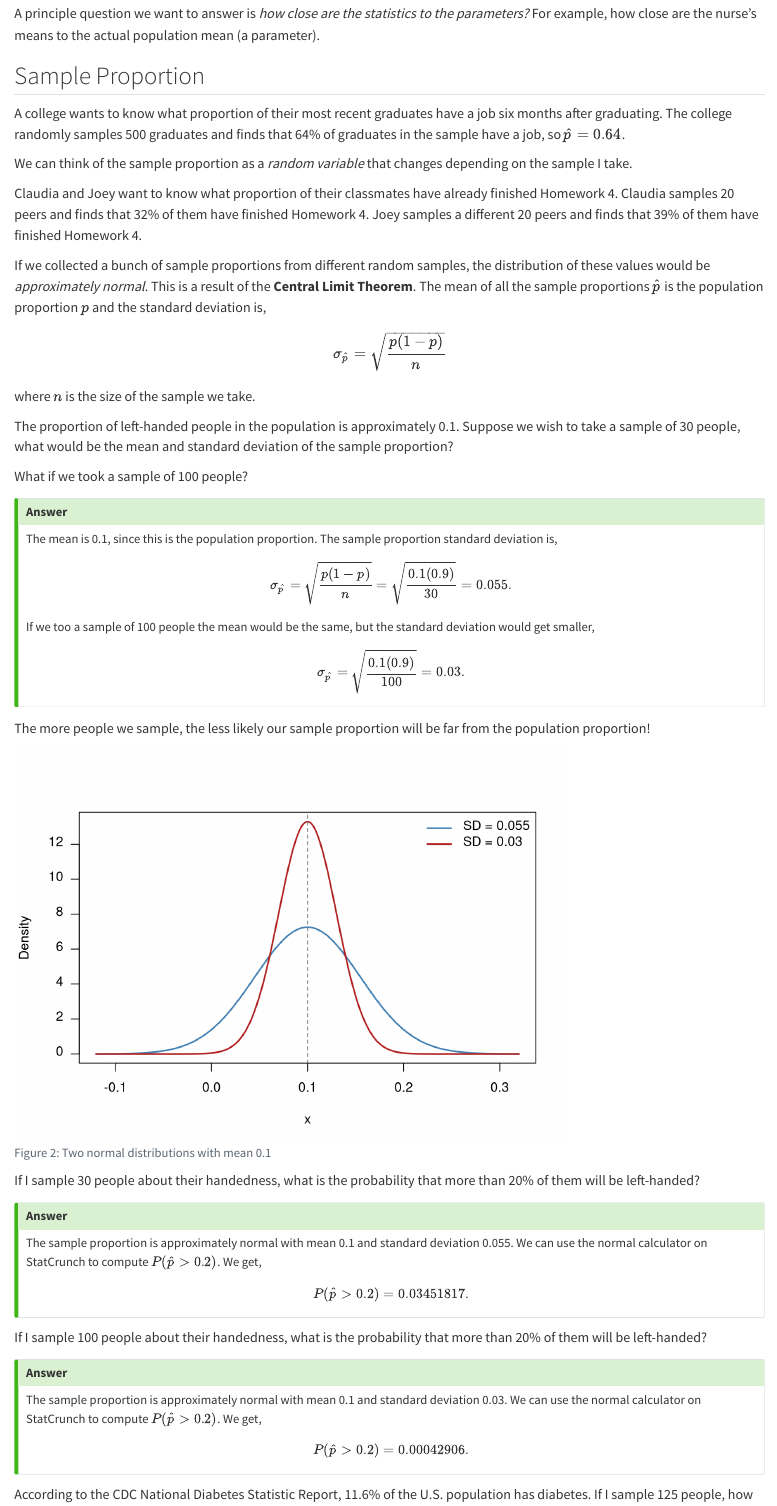
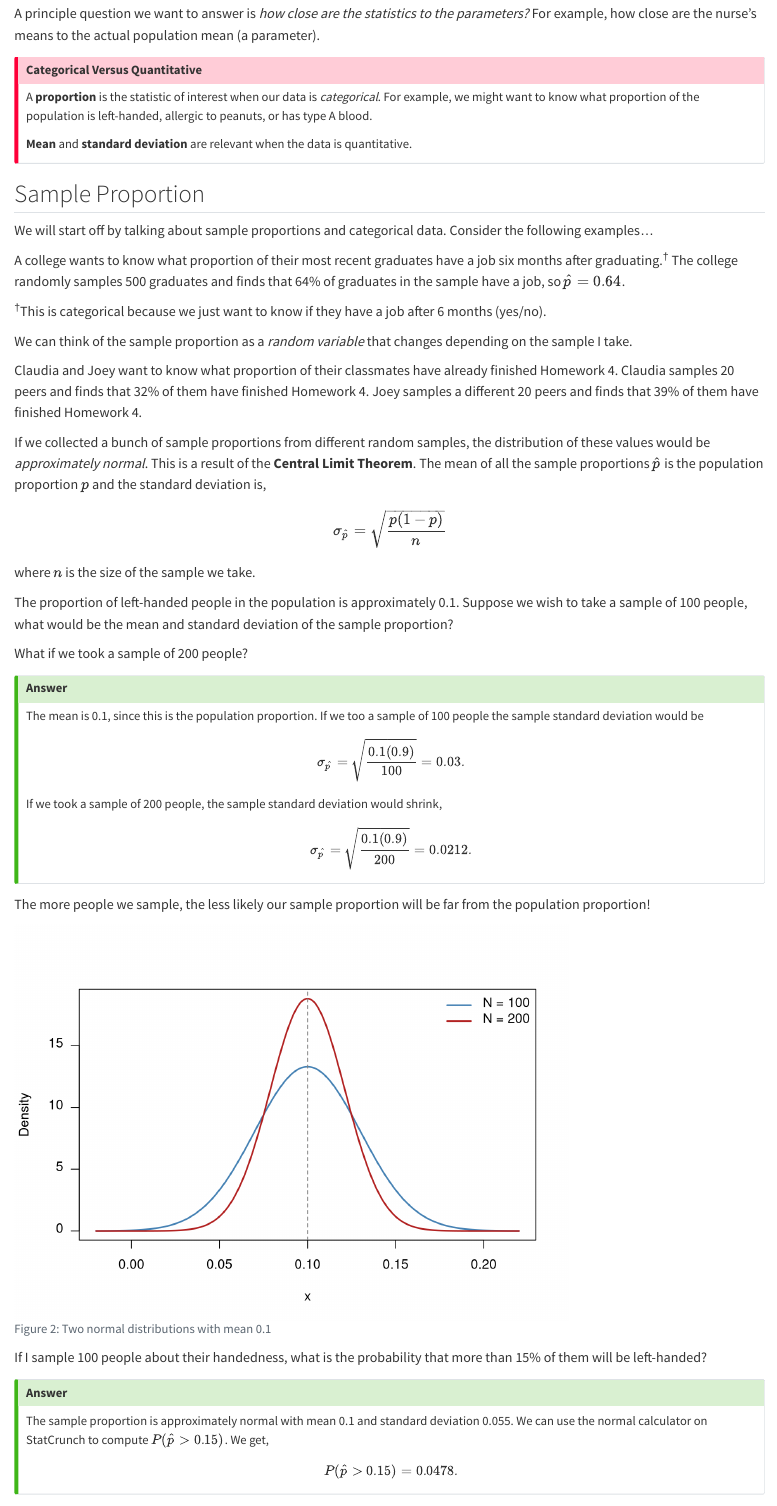
Before and after one commit to mshea-08/stats-notes, a Quarto document (lecture-08.qmd): the page in a window 1100 px wide, from 1600 px down. Rendered offline with R 4.5, knitr and Pandoc in place of Quarto, with nearby package versions.

Commit message:
lec 8 minor updates

````diff
--- a/lecture-08.qmd
+++ b/lecture-08.qmd
@@ -62,10 +62,24 @@
 
 A principle question we want to answer is *how close are the statistics to the parameters?* For example, how close are the nurse's means to the actual population mean (a parameter).
 
+
+::: {.callout-important}
+## Categorical Versus Quantitative
+
+A **proportion** is the statistic of interest when our data is *categorical*. For example, we might want to know what proportion of the population is left-handed, allergic to peanuts, or has type A blood.
+
+**Mean** and **standard deviation** are relevant when the data is quantitative.
+:::
+
+
 ## Sample Proportion
 
+We will start off by talking about sample proportions and categorical data. Consider the following examples...
+
 ::: {#exm-sample-proportion}
-A college wants to know what proportion of their most recent graduates have a job six months after graduating. The college randomly samples 500 graduates and finds that 64% of graduates in the sample have a job, so $\hat{p} = 0.64$.
+A college wants to know what proportion of their most recent graduates have a job six months after graduating.<sup>†</sup> The college randomly samples 500 graduates and finds that 64% of graduates in the sample have a job, so $\hat{p} = 0.64$.
+
+<sup>†</sup>This is categorical because we just want to know if they have a job after 6 months (yes/no).
 :::
 
 We can think of the sample proportion as a *random variable* that changes depending on the sample I take.
@@ -81,21 +95,21 @@
 where $n$ is the size of the sample we take.
 
 ::: {#exm-sample-prop-dist}
-The proportion of left-handed people in the population is approximately 0.1. Suppose we wish to take a sample of 30 people, what would be the mean and standard deviation of the sample proportion?
+The proportion of left-handed people in the population is approximately 0.1. Suppose we wish to take a sample of 100 people, what would be the mean and standard deviation of the sample proportion?
 
-What if we took a sample of 100 people?
+What if we took a sample of 200 people?
 :::
 
 ::: {.callout-tip collapse="true"}
 ## Answer
 
-The mean is 0.1, since this is the population proportion. The sample proportion standard deviation is,
-
-$$\sigma_{\hat{p}} = \sqrt{\frac{p(1-p)}{n}} = \sqrt{\frac{0.1(0.9)}{30}} = 0.055.$$
-
-If we too a sample of 100 people the mean would be the same, but the standard deviation would get smaller,
+The mean is 0.1, since this is the population proportion. If we too a sample of 100 people the sample standard deviation would be
 
 $$\sigma_{\hat{p}} = \sqrt{\frac{0.1(0.9)}{100}} = 0.03.$$
+
+If we took a sample of 200 people, the sample standard deviation would shrink,
+$$\sigma_{\hat{p}} = \sqrt{\frac{0.1(0.9)}{200}} = 0.0212.$$
+
 :::
 
 The more people we sample, the less likely our sample proportion will be far from the population proportion!
@@ -106,8 +120,8 @@
 #| echo: false
 
 mu  <- 0.1
-sd1 <- 0.055
-sd2 <- 0.03
+sd1 <- 0.03
+sd2 <- 0.0212
 
 x <- seq(mu - 4 * sd1, mu + 4 * sd1, length.out = 500)
 y1 <- dnorm(x, mean = mu, sd = sd1)
@@ -118,30 +132,30 @@
      xlab = "x", ylab = "Density", las = 1)
 lines(x, y2, lwd = 2, col = "firebrick")
 abline(v = mu, lty = 2, col = "grey50")
-legend("topright", legend = c("SD = 0.055", "SD = 0.03"),
+legend("topright", legend = c("N = 100", "N = 200"),
        col = c("steelblue", "firebrick"), lwd = 2, bty = "n")
 ```
 
 ::: {#exm-sample-prob}
-If I sample 30 people about their handedness, what is the probability that more than 20% of them will be left-handed?
+If I sample 100 people about their handedness, what is the probability that more than 15% of them will be left-handed?
 :::
 
 ::: {.callout-tip collapse="true"}
 ## Answer
 
-The sample proportion is approximately normal with mean 0.1 and standard deviation 0.055. We can use the normal calculator on StatCrunch to compute $P(\hat{p} > 0.2)$. We get,
+The sample proportion is approximately normal with mean 0.1 and standard deviation 0.055. We can use the normal calculator on StatCrunch to compute $P(\hat{p} > 0.15)$. We get,
 
-$$P(\hat{p} > 0.2) = 0.03451817.$$
+$$P(\hat{p} > 0.15) = 0.0478.$$
 :::
 
 ::: {#exm-sample-prob2}
-If I sample 100 people about their handedness, what is the probability that more than 20% of them will be left-handed?
+If I sample 200 people about their handedness, what is the probability that more than 15% of them will be left-handed?
 :::
 
 ::: {.callout-tip collapse="true"}
 ## Answer
 
-The sample proportion is approximately normal with mean 0.1 and standard deviation 0.03. We can use the normal calculator on StatCrunch to compute $P(\hat{p} > 0.2)$. We get,
+The sample proportion is approximately normal with mean 0.1 and standard deviation 0.0212. We can use the normal calculator on StatCrunch to compute $P(\hat{p} > 0.15)$. We get,
 
-$$P(\hat{p} > 0.2) = 0.00042906.$$
+$$P(\hat{p} > 0.15) = 0.0092$$
 :::
````
Also changed, not shown: lecture-08_files/figure-pdf/fig-normals-1.pdf (added), lecture-08_files/figure-pdf/fig-sampling-variability-1.pdf (added), lecture-08.qmd (2 more changed lines), 20 other files.
